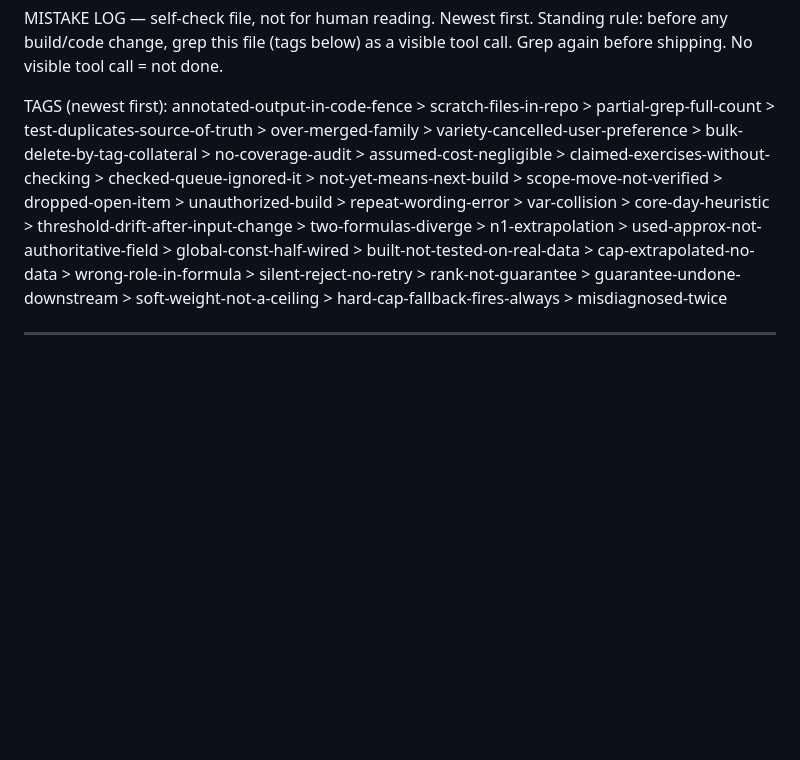
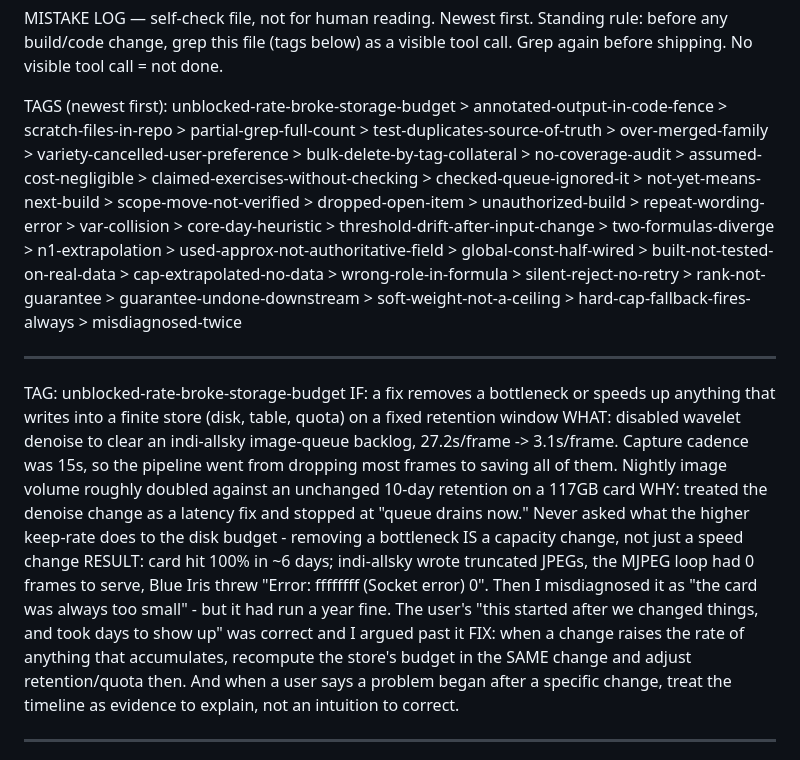
Before and after one commit to mrd6x3HEQ6exT/garage-training, a Markdown page: mistake.md, the part around the change. GitHub-like rendering; blank space fills up the shorter version.

Commit message:
mistake.md: log unblocked-rate-broke-storage-budget
Adds one entry and registers the tag at the head of the TAGS line. No app
code is touched.

A latency fix during a support session removed a processing bottleneck, which
roughly doubled how many images a capture pipeline retained per night. The
retention window was left unchanged, so a fixed-size disk filled in about six
days and the downstream feed broke. The entry records two rules: recompute a
store's budget in the same change that raises the rate of what accumulates
into it, and treat a user's report that a problem began after a specific
change as evidence to explain rather than an intuition to correct.

Co-Authored-By: Claude Opus 5 <noreply@anthropic.com>
Claude-Session: https://claude.ai/code/session_01SDBZHs8KuimUeP3fRQcy72

```diff
--- a/mistake.md
+++ b/mistake.md
@@ -2,12 +2,33 @@ MISTAKE LOG — self-check file, not for human reading. Newest first.
 Standing rule: before any build/code change, grep this file (tags below) as a
 visible tool call. Grep again before shipping. No visible tool call = not done.
 
-TAGS (newest first): annotated-output-in-code-fence > scratch-files-in-repo > partial-grep-full-count > test-duplicates-source-of-truth > over-merged-family > variety-cancelled-user-preference > bulk-delete-by-tag-collateral > no-coverage-audit > assumed-cost-negligible > claimed-exercises-without-checking > checked-queue-ignored-it > not-yet-means-next-build > scope-move-not-verified > dropped-open-item > unauthorized-build > repeat-wording-error > var-collision >
+TAGS (newest first): unblocked-rate-broke-storage-budget > annotated-output-in-code-fence > scratch-files-in-repo > partial-grep-full-count > test-duplicates-source-of-truth > over-merged-family > variety-cancelled-user-preference > bulk-delete-by-tag-collateral > no-coverage-audit > assumed-cost-negligible > claimed-exercises-without-checking > checked-queue-ignored-it > not-yet-means-next-build > scope-move-not-verified > dropped-open-item > unauthorized-build > repeat-wording-error > var-collision >
 core-day-heuristic > threshold-drift-after-input-change > two-formulas-diverge >
 n1-extrapolation > used-approx-not-authoritative-field > global-const-half-wired >
 built-not-tested-on-real-data > cap-extrapolated-no-data > wrong-role-in-formula >
 silent-reject-no-retry > rank-not-guarantee > guarantee-undone-downstream >
 soft-weight-not-a-ceiling > hard-cap-fallback-fires-always > misdiagnosed-twice
+
+---
+TAG: unblocked-rate-broke-storage-budget
+IF: a fix removes a bottleneck or speeds up anything that writes into a finite
+    store (disk, table, quota) on a fixed retention window
+WHAT: disabled wavelet denoise to clear an indi-allsky image-queue backlog,
+     27.2s/frame -> 3.1s/frame. Capture cadence was 15s, so the pipeline went
+     from dropping most frames to saving all of them. Nightly image volume
+     roughly doubled against an unchanged 10-day retention on a 117GB card
+WHY: treated the denoise change as a latency fix and stopped at "queue drains
+     now." Never asked what the higher keep-rate does to the disk budget -
+     removing a bottleneck IS a capacity change, not just a speed change
+RESULT: card hit 100% in ~6 days; indi-allsky wrote truncated JPEGs, the MJPEG
+     loop had 0 frames to serve, Blue Iris threw "Error: ffffffff (Socket
+     error) 0". Then I misdiagnosed it as "the card was always too small" -
+     but it had run a year fine. The user's "this started after we changed
+     things, and took days to show up" was correct and I argued past it
+FIX: when a change raises the rate of anything that accumulates, recompute the
+     store's budget in the SAME change and adjust retention/quota then. And
+     when a user says a problem began after a specific change, treat the
+     timeline as evidence to explain, not an intuition to correct.
 
 ---
 TAG: annotated-output-in-code-fence
```
